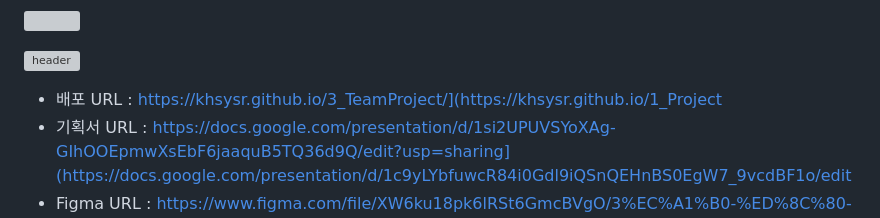
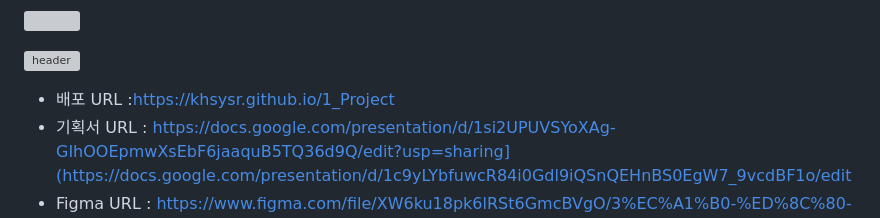
Before and after one commit to khsysr/1_Project, a Markdown page: README.md, the part around the change. GitHub-like rendering; grey boxes are pictures that could not be loaded.

```diff
--- a/README.md
+++ b/README.md
@@ -3,7 +3,7 @@
 ![header](https://capsule-render.vercel.app/api?type=waving&color=34C9EE&text=WEBSITE%20RENEWAL%20PROJECT%20&animation=twinkling&fontSize=18&fontAlignY=33&fontAlign=80&height=250&fontColor=d6ace6&desc=%20서대문구%20주민센터&descAlignY=55&descAlign=70&descSize=60&rotate=-6
 )
 
-- 배포 URL : https://khsysr.github.io/3_TeamProject/](https://khsysr.github.io/1_Project
+- 배포 URL :https://khsysr.github.io/1_Project
 - 기획서 URL : https://docs.google.com/presentation/d/1si2UPUVSYoXAg-GIhOOEpmwXsEbF6jaaquB5TQ36d9Q/edit?usp=sharing](https://docs.google.com/presentation/d/1c9yLYbfuwcR84i0Gdl9iQSnQEHnBS0EgW7_9vcdBF1o/edit
 - Figma URL : https://www.figma.com/file/XW6ku18pk6lRSt6GmcBVgO/3%EC%A1%B0-%ED%8C%80-%ED%94%84%EB[…]%B8?type=design&node-id=0%3A1&mode=design&t=e3c3yPb9M18gzu2y-1](https://www.figma.com/file/mytRyRn0JXkPUuo99unMOm/%ED%8C%80%ED%94%8C?type=whiteboard&node-id=0%3A1&t=EmPQhfaR50eJybni-1
 
```
